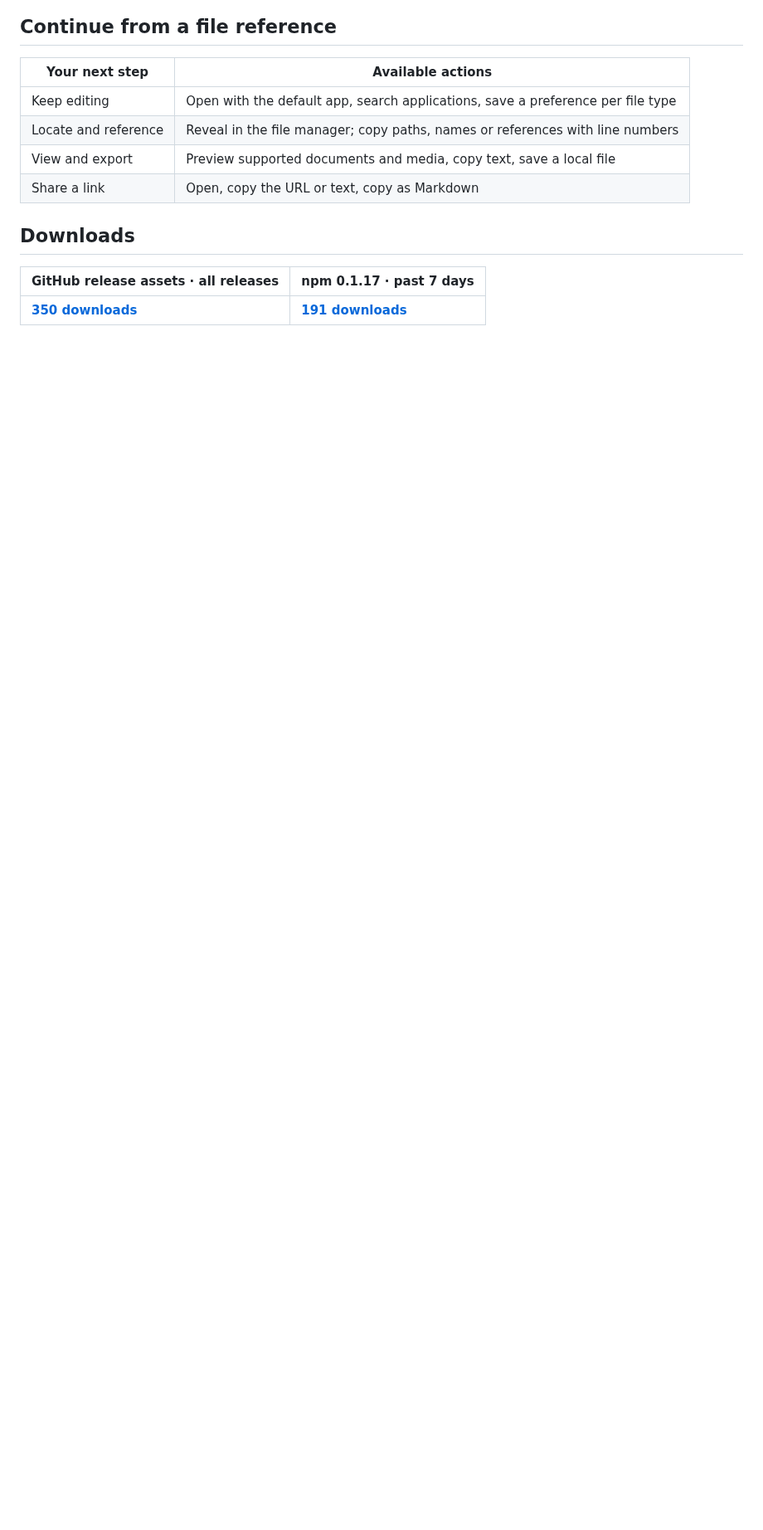
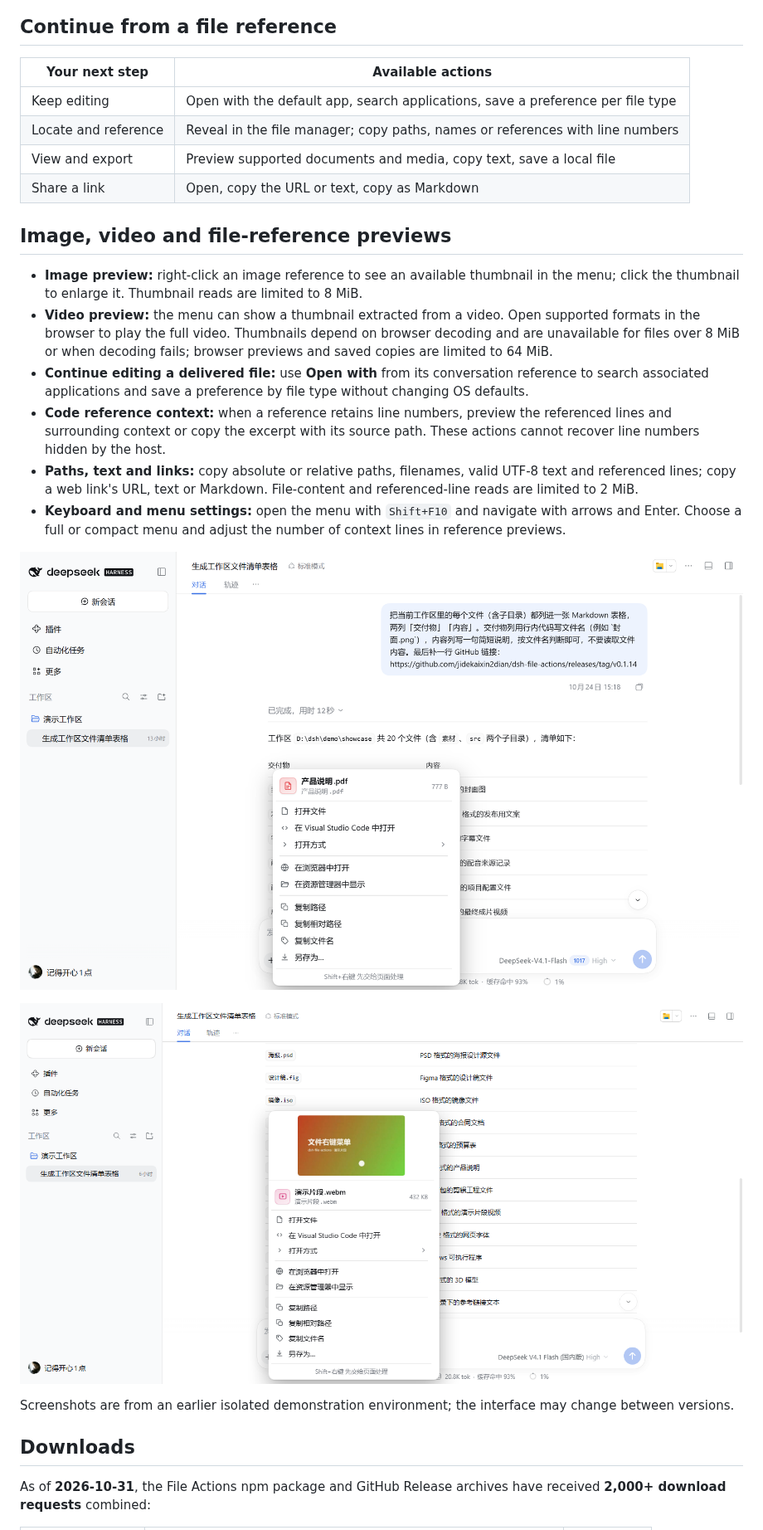
Before and after one commit to jidekaixin2dian/dsh-file-actions, a Markdown page: README.en.md, the part around one of its changes. Shown at 83% size. Rendered like a GitHub page; pictures changed too: assets/preview-conversation.png (added), assets/preview-video.png (added); blank space fills up the shorter version.

```diff
--- a/README.en.md
+++ b/README.en.md
@@ -17,9 +17,22 @@ Once a model gives you a file, the next step is usually to open it, keep editing
 | View and export | Preview supported documents and media, copy text, save a local file |
 | Share a link | Open, copy the URL or text, copy as Markdown |
 
+## Image, video and file-reference previews
+
+- **Image preview:** right-click an image reference to see an available thumbnail in the menu; click the thumbnail to enlarge it. Thumbnail reads are limited to 8 MiB.
+- **Video preview:** the menu can show a thumbnail extracted from a video. Open supported formats in the browser to play the full video. Thumbnails depend on browser decoding and are unavailable for files over 8 MiB or when decoding fails; browser previews and saved copies are limited to 64 MiB.
+- **Continue editing a delivered file:** use **Open with** from its conversation reference to search associated applications and save a preference by file type without changing OS defaults.
+- **Code reference context:** when a reference retains line numbers, preview the referenced lines and surrounding context or copy the excerpt with its source path. These actions cannot recover line numbers hidden by the host.
+- **Paths, text and links:** copy absolute or relative paths, filenames, valid UTF-8 text and referenced lines; copy a web link's URL, text or Markdown. File-content and referenced-line reads are limited to 2 MiB.
+- **Keyboard and menu settings:** open the menu with `Shift+F10` and navigate with arrows and Enter. Choose a full or compact menu and adjust the number of context lines in reference previews.
+
+![Right-clicking a file reference in a demonstration conversation](assets/preview-conversation.png)
+
+![Video thumbnail in a demonstration conversation's file menu](assets/preview-video.png)
+
+Screenshots are from an earlier isolated demonstration environment; the interface may change between versions.
+
 ## Downloads
 
-| GitHub release assets · all releases | npm 0.1.17 · past 7 days |
-|---|---|
-| [**350 downloads**](https://api.github.com/repos/jidekaixin2dian/dsh-file-actions/releases?per_page=100) | [**191 downloads**](https://api.npmjs.org/versions/@jidekaixin2dian%2Fdsh-file-actions/last-week) |
+As of **2026-10-31**, the File Actions npm package and GitHub Release archives have received **2,000+ download requests** combined:
 
```
Also changed, not shown: other parts of README.en.md (+8 -3 lines), README.md (+24 -6 lines).
